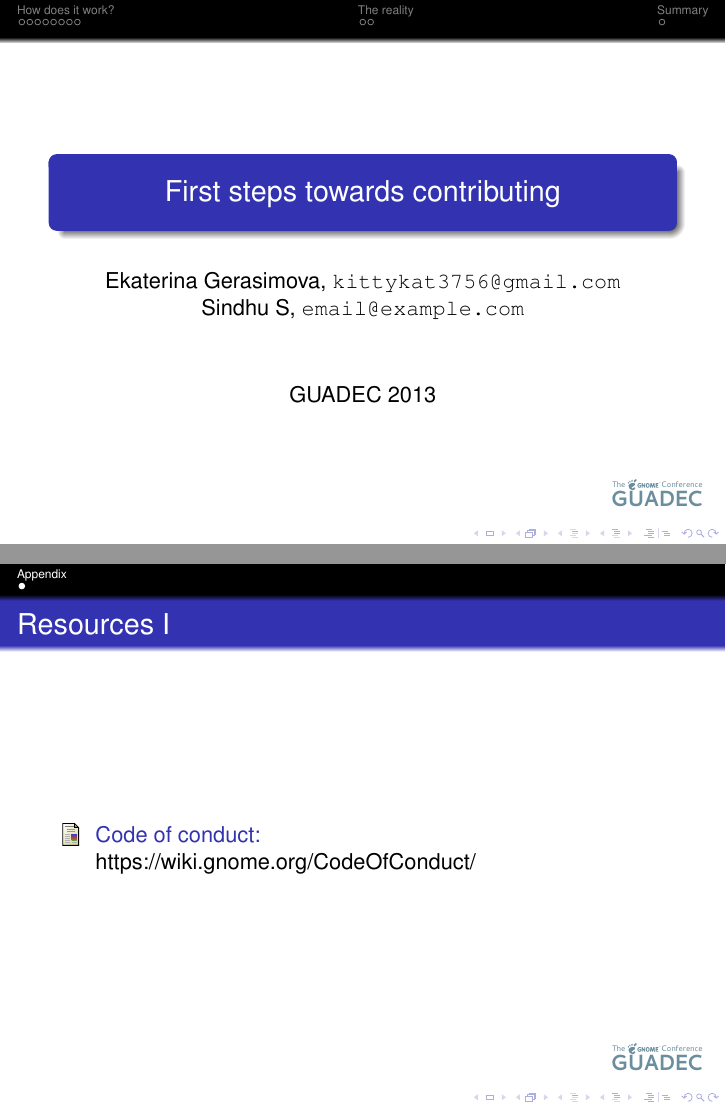
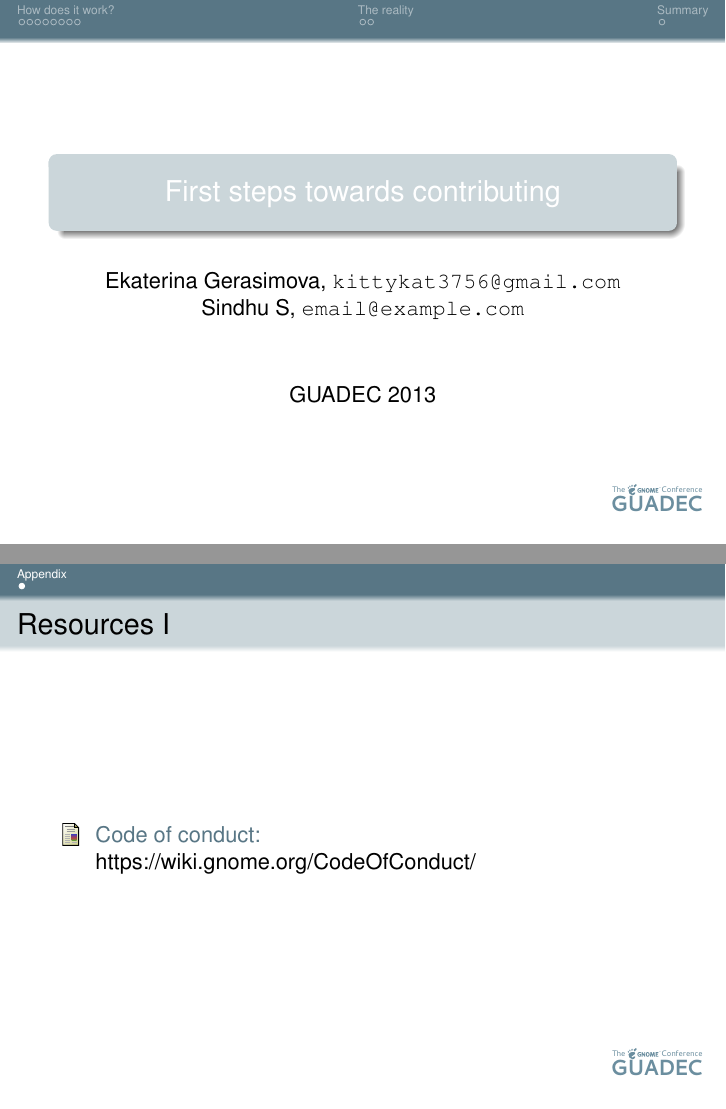
Before and after one commit to kittykat/first-contribution, LaTeX slides (first-contribution.tex): pages 1 and 13 of 13, joined at a grey line. Compiled offline with pdfLaTeX.

Commit message:
Add a pretty GUADEC theme

```diff
--- a/first-contribution.tex
+++ b/first-contribution.tex
@@ -25,7 +25,13 @@
 
 \mode<presentation>
 {
+  \usecolortheme[RGB={203,214,218}]{structure}
   \usetheme{Frankfurt}
+  \setbeamercolor{frametitle}{fg=black}
+  \definecolor{muddyblue}{RGB}{88,118,133}
+  \setbeamercolor{section in head/foot}{fg=white, bg=muddyblue}
+  \setbeamercolor{bibliography entry author}{fg=muddyblue}
+  \setbeamertemplate{navigation symbols}{}
   % or ...
 
   \setbeamercovered{transparent}
```
